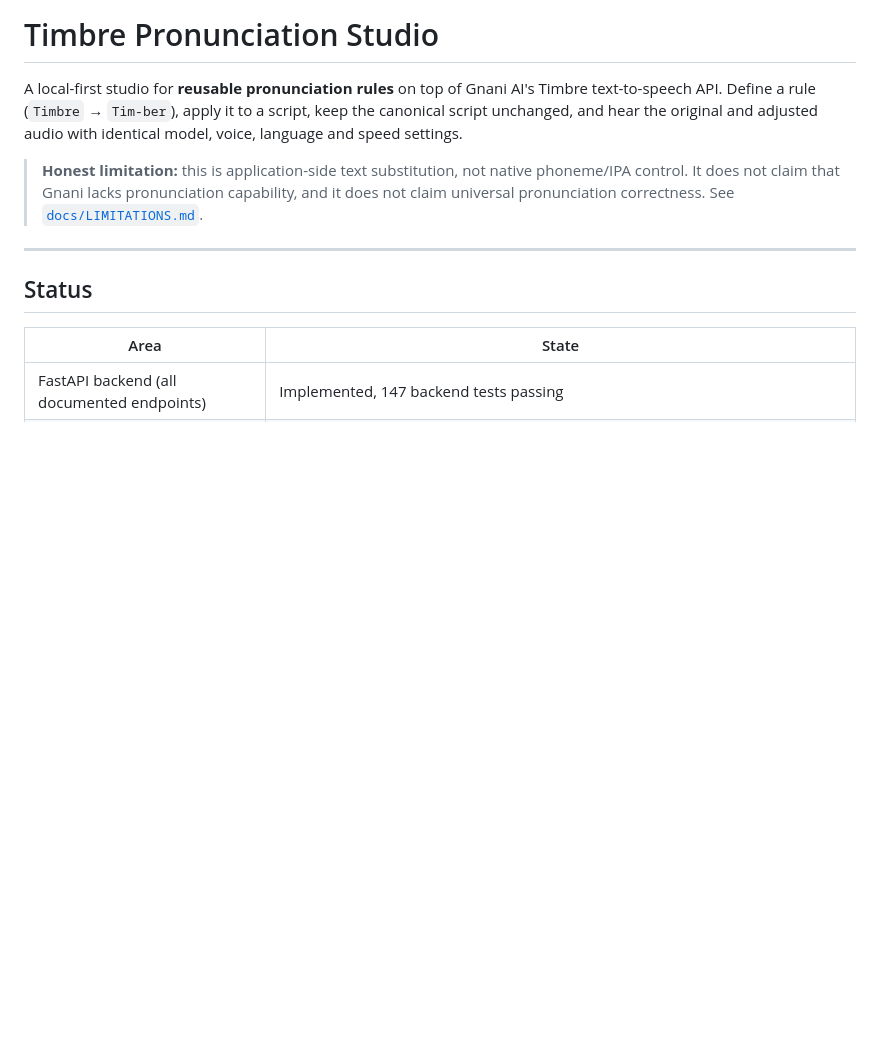
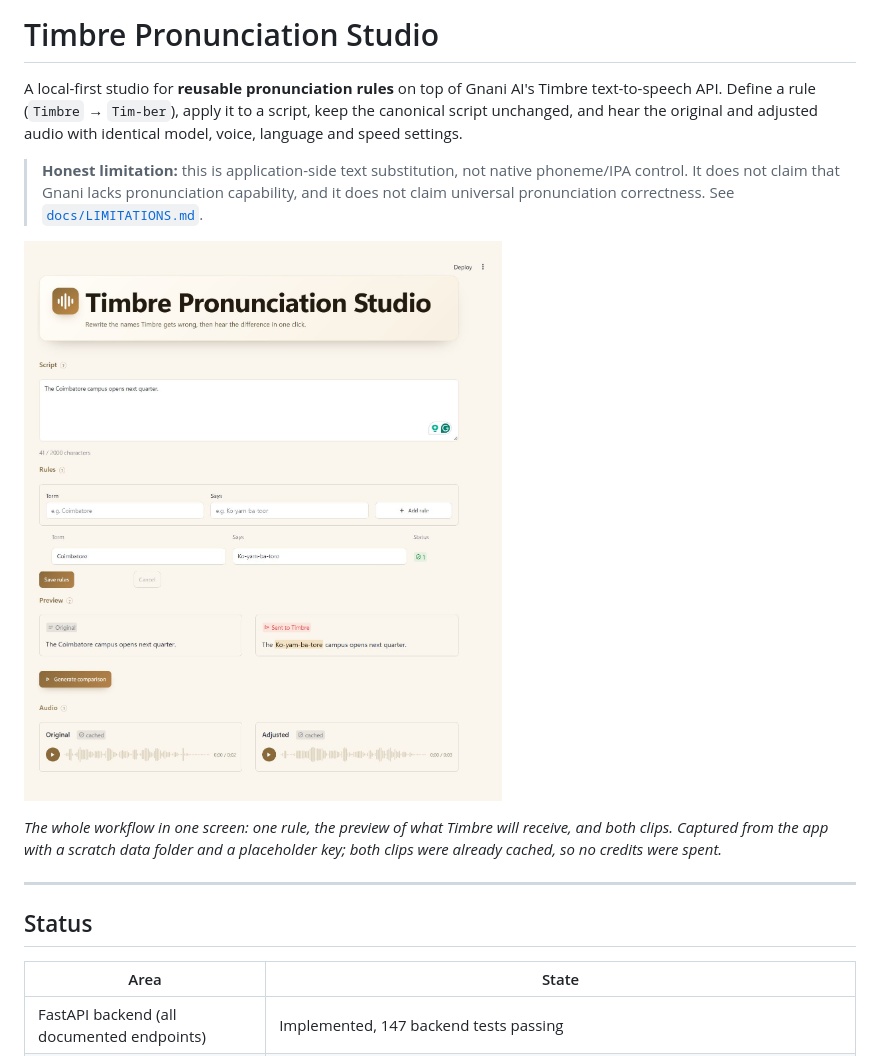
Before and after one commit to KshitijMittal/Timbre-Pronunciation-Studio, a Markdown page: README.md, the part around the change. Drawn GitHub-style; pictures changed too: docs/images/app.png (added); blank space fills up the shorter version.

Commit message:
docs: show the real app in the README
Add docs/images/app.png: the whole workflow in one screen - script, the
Coimbatore rule, the "Sent to Timbre" preview and both cached players.
Captured from a scratch data folder with a placeholder key, so the shot shows
no real data and spent no credits.

```diff
--- a/README.md
+++ b/README.md
@@ -9,6 +9,12 @@ audio with identical model, voice, language and speed settings.
 > phoneme/IPA control. It does not claim that Gnani lacks pronunciation
 > capability, and it does not claim universal pronunciation correctness. See
 > [`docs/LIMITATIONS.md`](docs/LIMITATIONS.md).
+
+![Timbre Pronunciation Studio: script, rule row, the "Sent to Timbre" preview and the two cached audio players](docs/images/app.png)
+
+*The whole workflow in one screen: one rule, the preview of what Timbre will
+receive, and both clips. Captured from the app with a scratch data folder and a
+placeholder key; both clips were already cached, so no credits were spent.*
 
 ---
 
```
